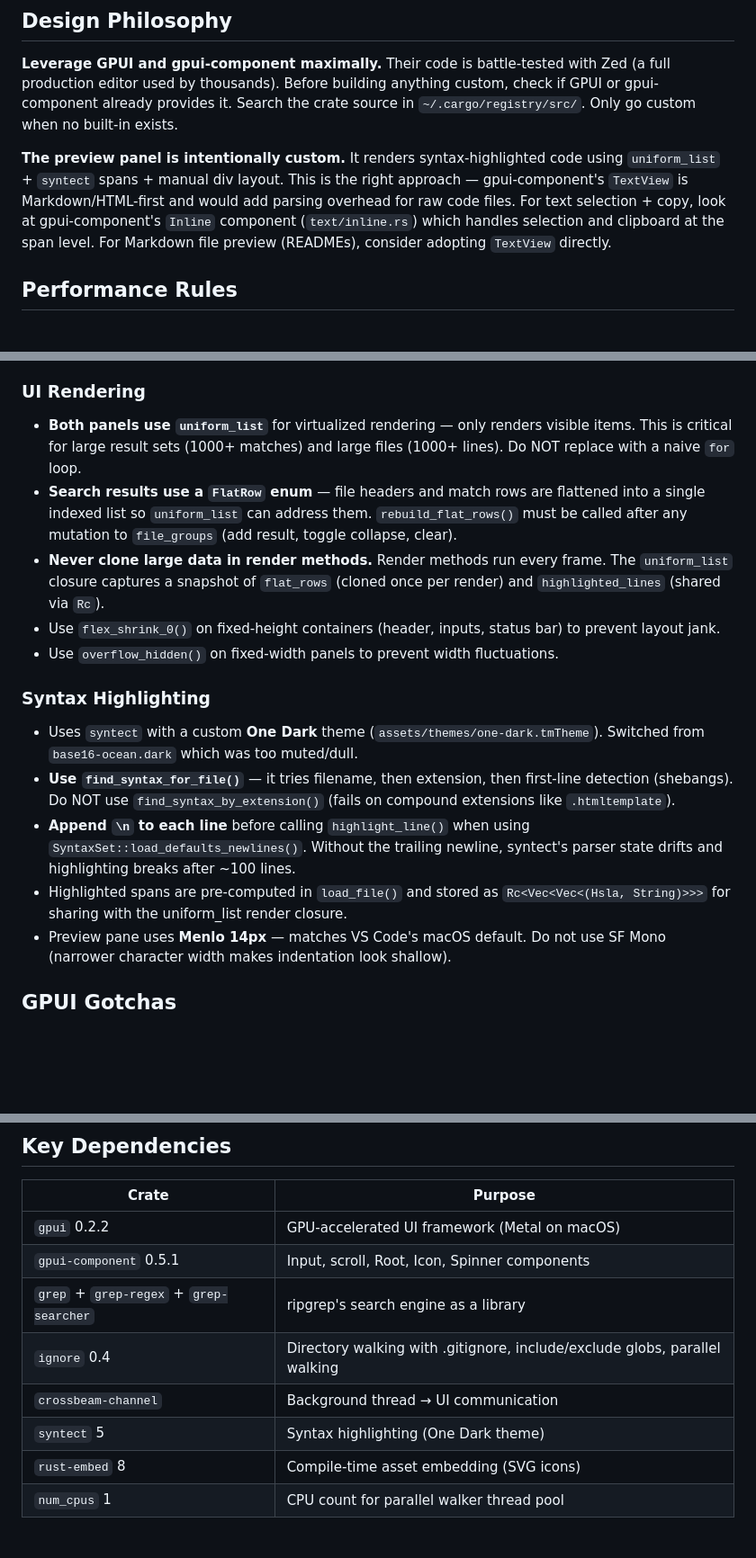
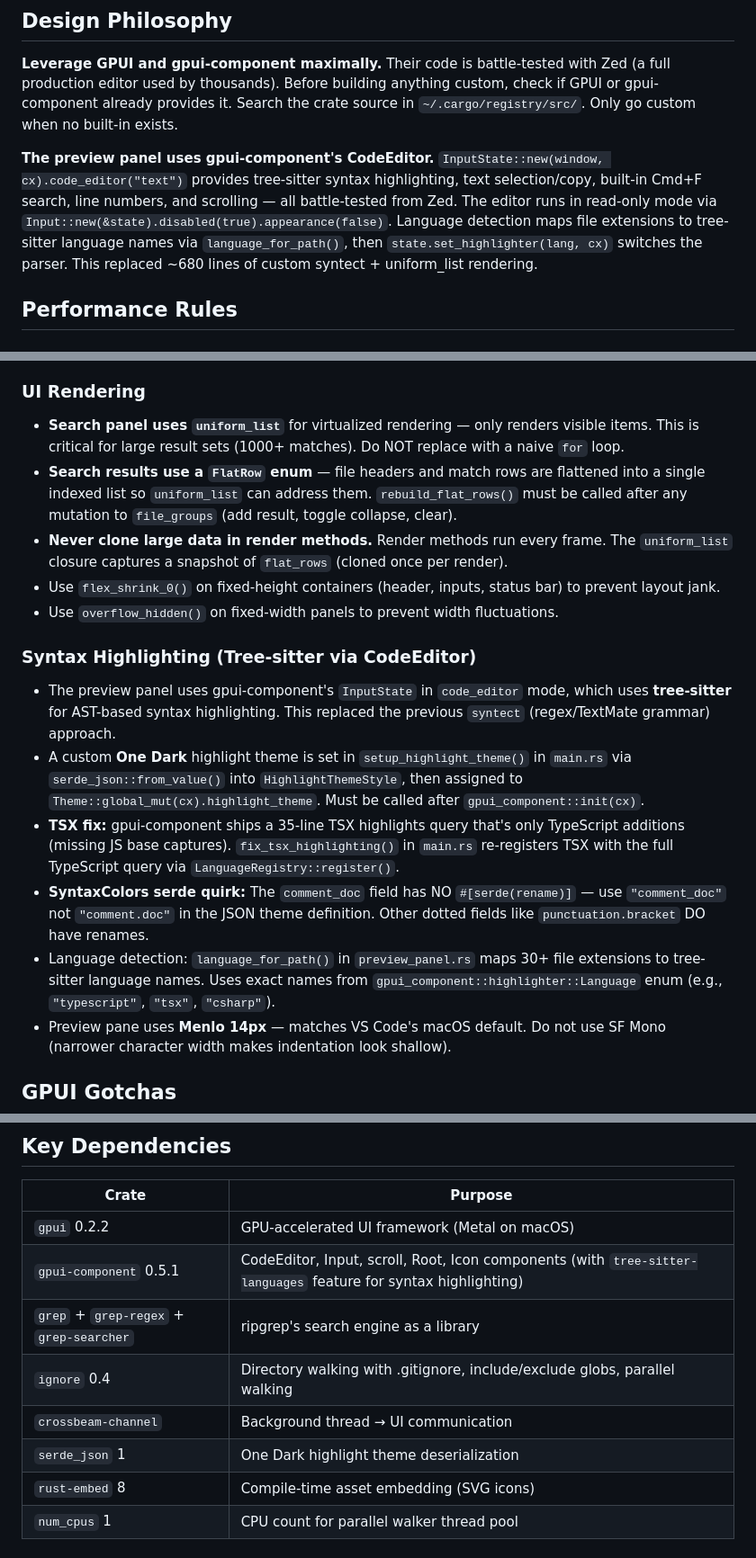
Before and after one commit to akriti2591/surch, a Markdown page: CLAUDE.md, 3 parts joined by grey strips. Shown at 90% size. GitHub-like rendering; blank space fills up the shorter version.

```diff
--- a/CLAUDE.md
+++ b/CLAUDE.md
@@ -59,7 +59,7 @@ Panels communicate via public callback fields (`on_query_changed`, `on_result_se
 
 **Leverage GPUI and gpui-component maximally.** Their code is battle-tested with Zed (a full production editor used by thousands). Before building anything custom, check if GPUI or gpui-component already provides it. Search the crate source in `~/.cargo/registry/src/`. Only go custom when no built-in exists.
 
-**The preview panel is intentionally custom.** It renders syntax-highlighted code using `uniform_list` + `syntect` spans + manual div layout. This is the right approach — gpui-component's `TextView` is Markdown/HTML-first and would add parsing overhead for raw code files. For text selection + copy, look at gpui-component's `Inline` component (`text/inline.rs`) which handles selection and clipboard at the span level. For Markdown file preview (READMEs), consider adopting `TextView` directly.
+**The preview panel uses gpui-component's CodeEditor.** `InputState::new(window, cx).code_editor("text")` provides tree-sitter syntax highlighting, text selection/copy, built-in Cmd+F search, line numbers, and scrolling — all battle-tested from Zed. The editor runs in read-only mode via `Input::new(&state).disabled(true).appearance(false)`. Language detection maps file extensions to tree-sitter language names via `language_for_path()`, then `state.set_highlighter(lang, cx)` switches the parser. This replaced ~680 lines of custom syntect + uniform_list rendering.
 
 ## Performance Rules
 
@@ -70,17 +70,18 @@ Panels communicate via public callback fields (`on_query_changed`, `on_result_se
 - Cancellation via `AtomicBool` checked between files. Parallel walker returns `WalkState::Quit` on cancellation.
 
 ### UI Rendering
-- **Both panels use `uniform_list`** for virtualized rendering — only renders visible items. This is critical for large result sets (1000+ matches) and large files (1000+ lines). Do NOT replace with a naive `for` loop.
+- **Search panel uses `uniform_list`** for virtualized rendering — only renders visible items. This is critical for large result sets (1000+ matches). Do NOT replace with a naive `for` loop.
 - **Search results use a `FlatRow` enum** — file headers and match rows are flattened into a single indexed list so `uniform_list` can address them. `rebuild_flat_rows()` must be called after any mutation to `file_groups` (add result, toggle collapse, clear).
-- **Never clone large data in render methods.** Render methods run every frame. The `uniform_list` closure captures a snapshot of `flat_rows` (cloned once per render) and `highlighted_lines` (shared via `Rc`).
+- **Never clone large data in render methods.** Render methods run every frame. The `uniform_list` closure captures a snapshot of `flat_rows` (cloned once per render).
 - Use `flex_shrink_0()` on fixed-height containers (header, inputs, status bar) to prevent layout jank.
 - Use `overflow_hidden()` on fixed-width panels to prevent width fluctuations.
 
-### Syntax Highlighting
-- Uses `syntect` with a custom **One Dark** theme (`assets/themes/one-dark.tmTheme`). Switched from `base16-ocean.dark` which was too muted/dull.
-- **Use `find_syntax_for_file()`** — it tries filename, then extension, then first-line detection (shebangs). Do NOT use `find_syntax_by_extension()` (fails on compound extensions like `.htmltemplate`).
-- **Append `\n` to each line** before calling `highlight_line()` when using `SyntaxSet::load_defaults_newlines()`. Without the trailing newline, syntect's parser state drifts and highlighting breaks after ~100 lines.
-- Highlighted spans are pre-computed in `load_file()` and stored as `Rc<Vec<Vec<(Hsla, String)>>>` for sharing with the uniform_list render closure.
+### Syntax Highlighting (Tree-sitter via CodeEditor)
+- The preview panel uses gpui-component's `InputState` in `code_editor` mode, which uses **tree-sitter** for AST-based syntax highlighting. This replaced the previous `syntect` (regex/TextMate grammar) approach.
+- A custom **One Dark** highlight theme is set in `setup_highlight_theme()` in `main.rs` via `serde_json::from_value()` into `HighlightThemeStyle`, then assigned to `Theme::global_mut(cx).highlight_theme`. Must be called after `gpui_component::init(cx)`.
+- **TSX fix:** gpui-component ships a 35-line TSX highlights query that's only TypeScript additions (missing JS base captures). `fix_tsx_highlighting()` in `main.rs` re-registers TSX with the full TypeScript query via `LanguageRegistry::register()`.
+- **SyntaxColors serde quirk:** The `comment_doc` field has NO `#[serde(rename)]` — use `"comment_doc"` not `"comment.doc"` in the JSON theme definition. Other dotted fields like `punctuation.bracket` DO have renames.
+- Language detection: `language_for_path()` in `preview_panel.rs` maps 30+ file extensions to tree-sitter language names. Uses exact names from `gpui_component::highlighter::Language` enum (e.g., `"typescript"`, `"tsx"`, `"csharp"`).
 - Preview pane uses **Menlo 14px** — matches VS Code's macOS default. Do not use SF Mono (narrower character width makes indentation look shallow).
 
 ## GPUI Gotchas
@@ -167,11 +159,11 @@ Editors are detected by scanning `/Applications` for `.app` bundles, not by `whi
 | Crate | Purpose |
 |---|---|
 | `gpui` 0.2.2 | GPU-accelerated UI framework (Metal on macOS) |
-| `gpui-component` 0.5.1 | Input, scroll, Root, Icon, Spinner components |
+| `gpui-component` 0.5.1 | CodeEditor, Input, scroll, Root, Icon components (with `tree-sitter-languages` feature for syntax highlighting) |
 | `grep` + `grep-regex` + `grep-searcher` | ripgrep's search engine as a library |
 | `ignore` 0.4 | Directory walking with .gitignore, include/exclude globs, parallel walking |
 | `crossbeam-channel` | Background thread → UI communication |
-| `syntect` 5 | Syntax highlighting (One Dark theme) |
+| `serde_json` 1 | One Dark highlight theme deserialization |
 | `rust-embed` 8 | Compile-time asset embedding (SVG icons) |
 | `num_cpus` 1 | CPU count for parallel walker thread pool |
 
```
Also changed, not shown: other parts of CLAUDE.md (+13 -22 lines).
